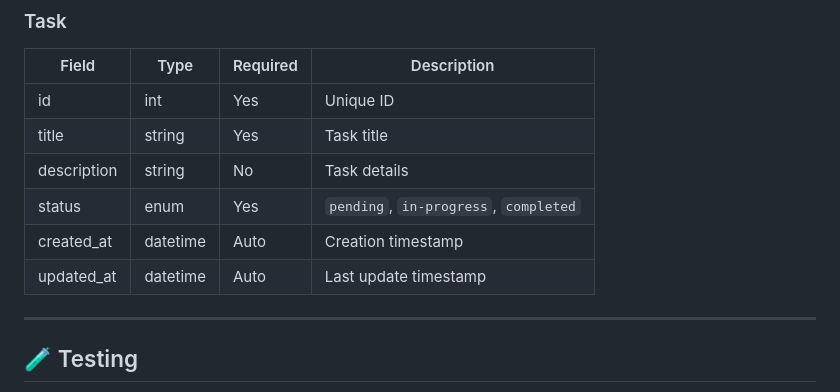
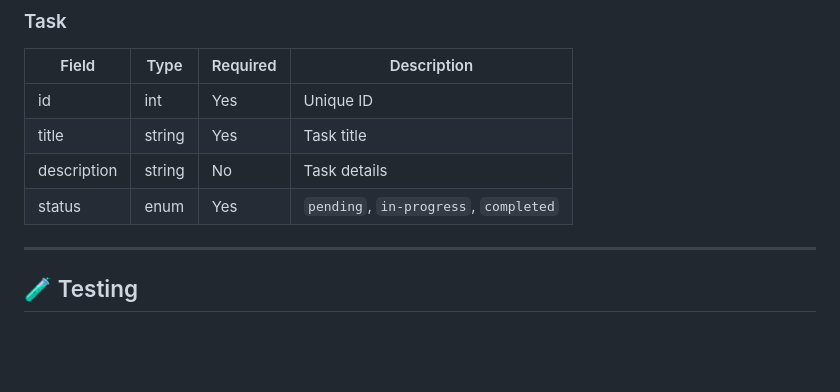
Before and after one commit to Prince-Letsyo/task-management-api, a Markdown page: README.md, the part around the change. GitHub-like rendering; blank space fills up the shorter version.

Commit message:
Remove created_at and updated_at fields from API reference table

```diff
--- a/README.md
+++ b/README.md
@@ -216,8 +216,7 @@ http://localhost:8000/api/v1
 | title       | string   | Yes      | Task title |
 | description | string   | No       | Task details |
 | status      | enum     | Yes      | `pending`, `in-progress`, `completed` |
-| created_at  | datetime | Auto     | Creation timestamp |
-| updated_at  | datetime | Auto     | Last update timestamp |
+
 
 ---
 
```
